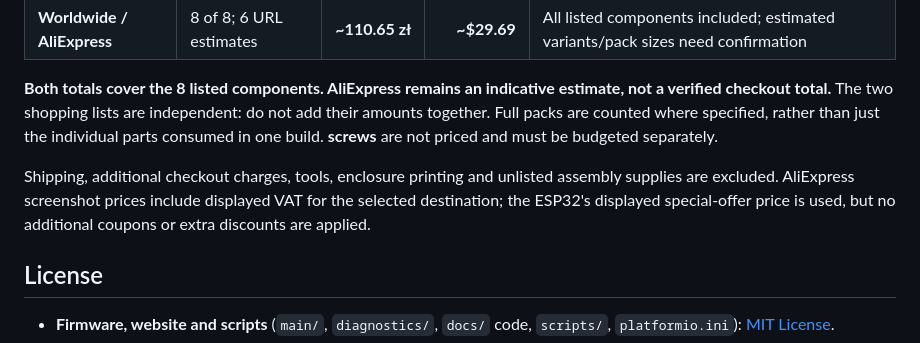
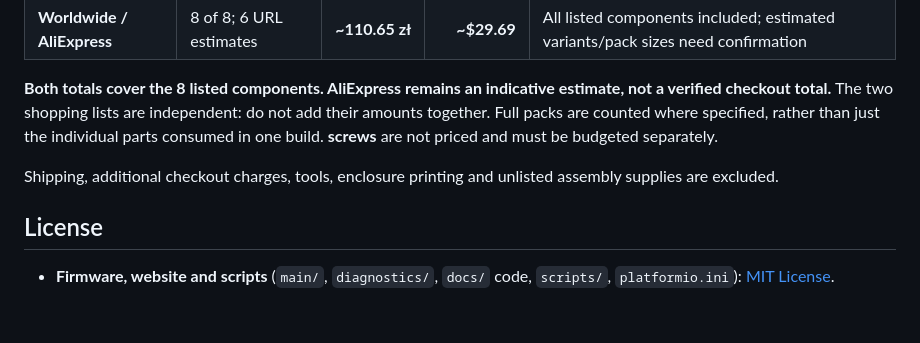
Before and after one commit to Luciandraw/Beyblade-Dragoon-RPM, a Markdown page: README.md, the part around the change. Drawn GitHub-style; blank space fills up the shorter version.

```diff
--- a/README.md
+++ b/README.md
@@ -148,7 +148,7 @@ The firmware does not automatically double RPM after a long period: a single opt
 **Both totals cover the 8 listed components. AliExpress remains an indicative estimate, not a verified checkout total.** The two shopping lists are independent: do not add their amounts together. Full packs are counted where specified, rather than just the individual parts consumed in one build.
  **screws** are not priced and must be budgeted separately.
 
-Shipping, additional checkout charges, tools, enclosure printing and unlisted assembly supplies are excluded. AliExpress screenshot prices include displayed VAT for the selected destination; the ESP32's displayed special-offer price is used, but no additional coupons or extra discounts are applied.
+Shipping, additional checkout charges, tools, enclosure printing and unlisted assembly supplies are excluded.
 
 ## License
 
```
